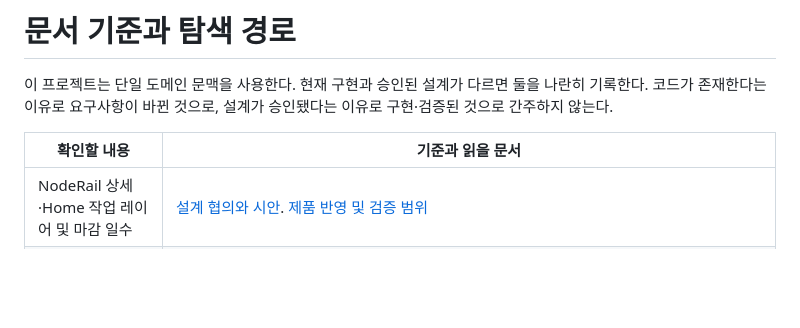
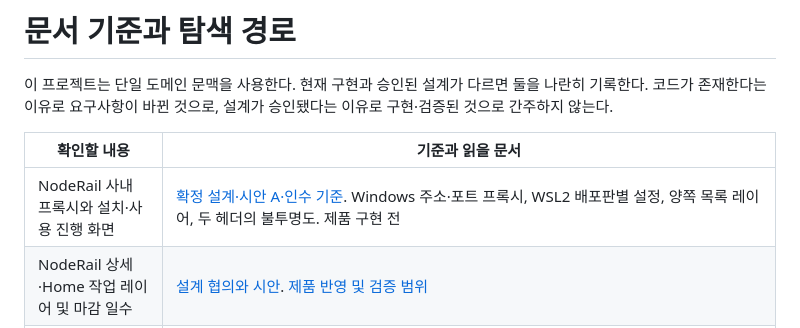
Before and after one commit to kdydesign/simple-timeline, a Markdown page: docs/agents/domain.md, the part around the change. Rendered like a GitHub page; blank space fills up the shorter version.

Commit message:
Document approved NodeRail proxy and loading design

```diff
--- a/docs/agents/domain.md
+++ b/docs/agents/domain.md
@@ -5,6 +5,7 @@
 
 | 확인할 내용 | 기준과 읽을 문서 |
 | --- | --- |
+| NodeRail 사내 프록시와 설치·사용 진행 화면 | [확정 설계·시안 A·인수 기준](../design/noderail-proxy-and-loading.md). Windows 주소·포트 프록시, WSL2 배포판별 설정, 양쪽 목록 레이어, 두 헤더의 불투명도. 제품 구현 전 |
 | NodeRail 상세·Home 작업 레이어 및 마감 일수 | [설계 협의와 시안](../design/workrail-node-detail.md). [제품 반영 및 검증 범위](../implementation/2026-11-19-node-detail.md) |
 | 환경별 Node 연동·Home 개선 협의 | [통합 설계·요구별 수용 기준·시안](../design/workrail-environments-and-home.md). 기존 nvm 기능별 연동, WSL 기본 사용자·필요 시 소스 빌드·도구 수동 설치 안내, 자동 환경 선택, Home/도움말/footer 및 실제 배포 파일 이름까지 포함. Q12에서 수정 시안·세부안을 포함한 통합 설계 확정 후 별도 요청으로 구현·로컬 전체 검증·독립 검토 완료. 원격 패키지와 Windows/WSL 실기는 실행 기록의 범위를 구분한다. 현재 상태는 [구현·검증 기록](../implementation/2026-11-19-workrail-environments.md)과 [계획](../superpowers/plans/2026-11-19-workrail-environments.md)을 따른다 |
 | WorkRail 개선 구현·검증 | [구현 계획](../superpowers/plans/2026-11-18-workrail-polish-and-recovery.md) · [실행 기록](../implementation/2026-11-18-workrail-polish-and-recovery.md). 사용자 구현 요청으로 화면·역할 전환·Node 복구를 반영하고 로컬 전체 검증 완료. Windows 실기·원격 CI는 별도. 아래 과거 설계-only 상태와 구분 |
```
Also changed, not shown: docs/design/noderail-proxy-and-loading.md (added, +38 -0 lines), docs/design/mockups/noderail-loading-A.png (added), docs/design/mockups/noderail-loading-B.png (added), docs/design/mockups/noderail-loading-headers.png (added), 1 other file.
